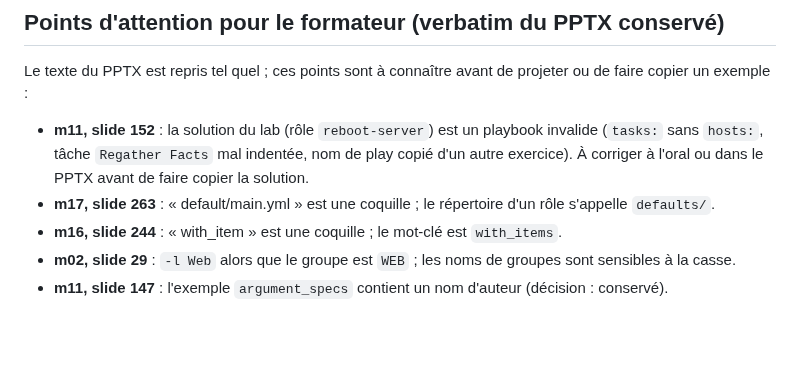
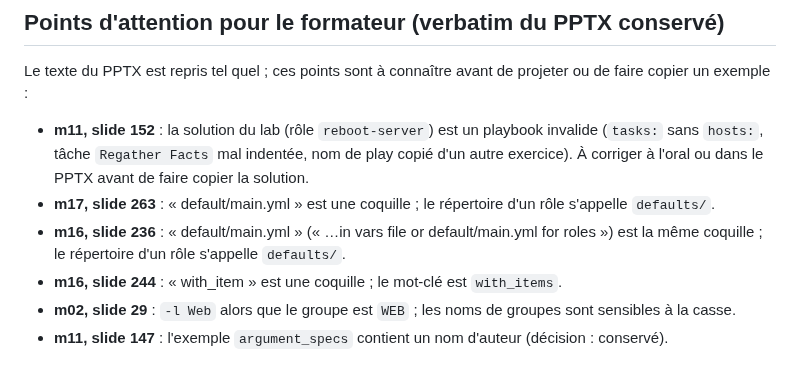
Before and after one commit to CCoupel/ansible-training, a Markdown page: CONVENTIONS.md, the part around the change. GitHub-like rendering; blank space fills up the shorter version.

Commit message:
docs(conventions): coquille default/main.yml aussi en slide 236 (m16)
Co-Authored-By: Claude Sonnet 5.5 <noreply@anthropic.com>

```diff
--- a/CONVENTIONS.md
+++ b/CONVENTIONS.md
@@ -168,6 +168,7 @@ Le texte du PPTX est repris tel quel ; ces points sont à connaître avant de pr
 
 - **m11, slide 152** : la solution du lab (rôle `reboot-server`) est un playbook invalide (`tasks:` sans `hosts:`, tâche `Regather Facts` mal indentée, nom de play copié d'un autre exercice). À corriger à l'oral ou dans le PPTX avant de faire copier la solution.
 - **m17, slide 263** : « default/main.yml » est une coquille ; le répertoire d'un rôle s'appelle `defaults/`.
+- **m16, slide 236** : « default/main.yml » (« …in vars file or default/main.yml for roles ») est la même coquille ; le répertoire d'un rôle s'appelle `defaults/`.
 - **m16, slide 244** : « with_item » est une coquille ; le mot-clé est `with_items`.
 - **m02, slide 29** : `-l Web` alors que le groupe est `WEB` ; les noms de groupes sont sensibles à la casse.
 - **m11, slide 147** : l'exemple `argument_specs` contient un nom d'auteur (décision : conservé).
```
